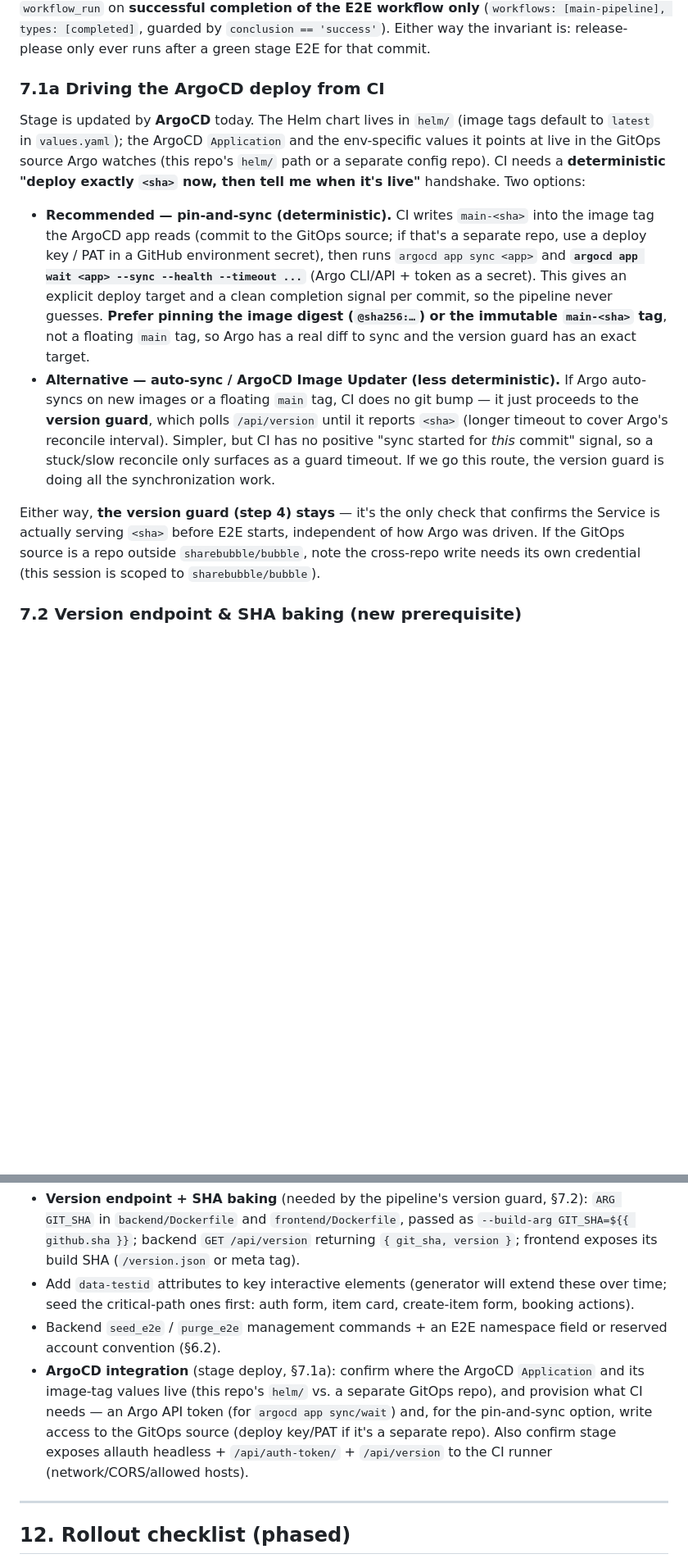
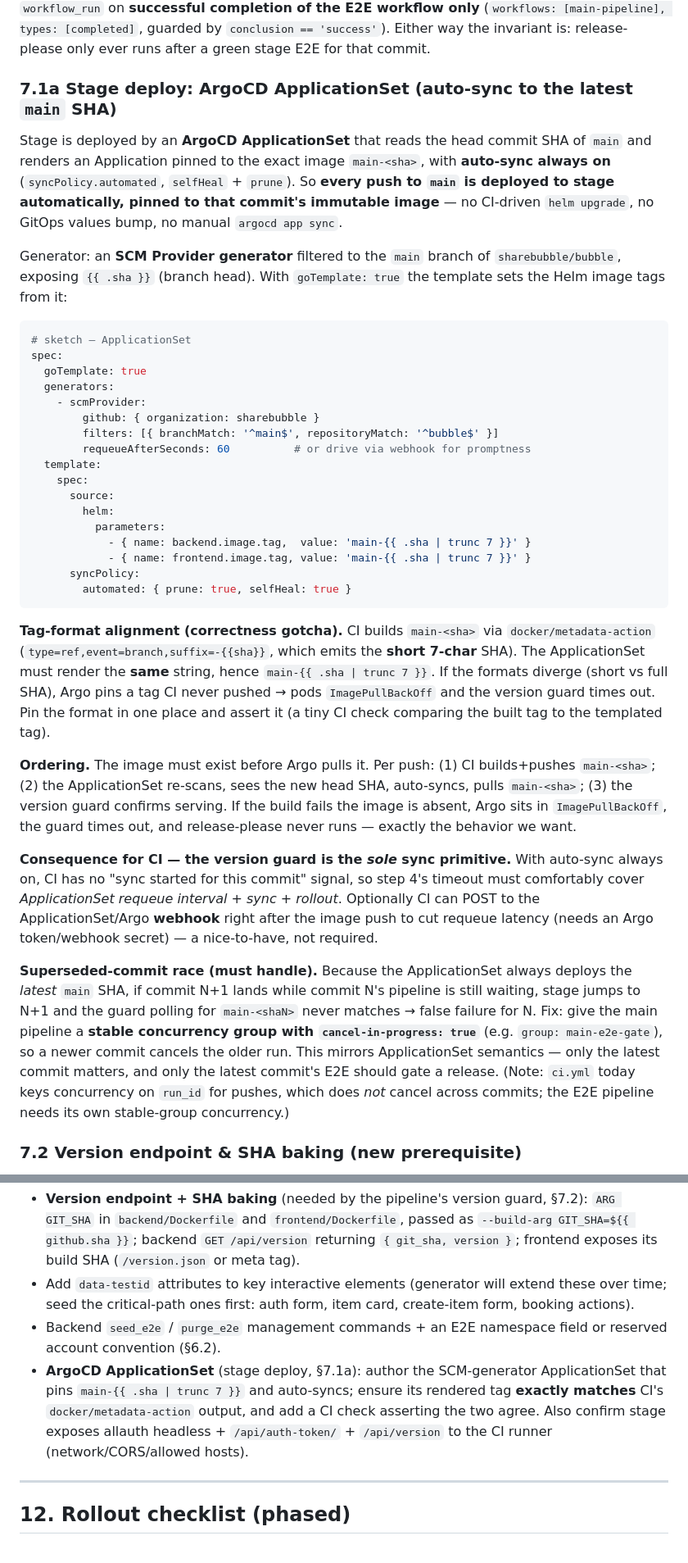
Before and after one commit to sharebubble/bubble, a Markdown page: docs/e2e-testing/plan.md, 2 parts joined by grey strips. Shown at 82% size. Rendered like a GitHub page; blank space fills up the shorter version.

Commit message:
docs(e2e): stage deploy via auto-syncing ArgoCD ApplicationSet
- ApplicationSet reads main head SHA, pins immutable main-<sha> image,
  auto-syncs; CI no longer drives the deploy
- version guard becomes the sole sync primitive (timeout covers
  requeue + sync + rollout)
- handle two gotchas: tag-format alignment (short vs full SHA) with a
  CI assertion, and the superseded-commit race via stable-group
  concurrency + cancel-in-progress
- Argo CI credential now optional (only to poke the refresh webhook)

Co-Authored-By: Claude Opus 4.8 <noreply@anthropic.com>
Claude-Session: https://claude.ai/code/session_01FsbgD8V8Jcm5niETqZKz3o

````diff
--- a/docs/e2e-testing/plan.md
+++ b/docs/e2e-testing/plan.md
@@ -335,34 +334,69 @@ the E2E workflow only** (`workflows: [main-pipeline], types: [completed]`, guard
 `conclusion == 'success'`). Either way the invariant is: release-please only ever
 runs after a green stage E2E for that commit.
 
-### 7.1a Driving the ArgoCD deploy from CI
+### 7.1a Stage deploy: ArgoCD ApplicationSet (auto-sync to the latest `main` SHA)
 
-Stage is updated by **ArgoCD** today. The Helm chart lives in `helm/` (image tags
-default to `latest` in `values.yaml`); the ArgoCD `Application` and the env-specific
-values it points at live in the GitOps source Argo watches (this repo's `helm/` path
-or a separate config repo). CI needs a **deterministic "deploy exactly `<sha>` now,
-then tell me when it's live"** handshake. Two options:
+Stage is deployed by an **ArgoCD ApplicationSet** that reads the head commit SHA of
+`main` and renders an Application pinned to the exact image `main-<sha>`, with
+**auto-sync always on** (`syncPolicy.automated`, `selfHeal` + `prune`). So **every
+push to `main` is deployed to stage automatically, pinned to that commit's immutable
+image** — no CI-driven `helm upgrade`, no GitOps values bump, no manual
+`argocd app sync`.
 
-- **Recommended — pin-and-sync (deterministic).** CI writes `main-<sha>` into the
-  image tag the ArgoCD app reads (commit to the GitOps source; if that's a separate
-  repo, use a deploy key / PAT in a GitHub environment secret), then runs
-  `argocd app sync <app>` and **`argocd app wait <app> --sync --health --timeout ...`**
-  (Argo CLI/API + token as a secret). This gives an explicit deploy target and a clean
-  completion signal per commit, so the pipeline never guesses. **Prefer pinning the
-  image digest (`@sha256:…`) or the immutable `main-<sha>` tag**, not a floating `main`
-  tag, so Argo has a real diff to sync and the version guard has an exact target.
-- **Alternative — auto-sync / ArgoCD Image Updater (less deterministic).** If Argo
-  auto-syncs on new images or a floating `main` tag, CI does no git bump — it just
-  proceeds to the **version guard**, which polls `/api/version` until it reports
-  `<sha>` (longer timeout to cover Argo's reconcile interval). Simpler, but CI has no
-  positive "sync started for *this* commit" signal, so a stuck/slow reconcile only
-  surfaces as a guard timeout. If we go this route, the version guard is doing all the
-  synchronization work.
+Generator: an **SCM Provider generator** filtered to the `main` branch of
+`sharebubble/bubble`, exposing `{{ .sha }}` (branch head). With `goTemplate: true`
+the template sets the Helm image tags from it:
 
-Either way, **the version guard (step 4) stays** — it's the only check that confirms
-the Service is actually serving `<sha>` before E2E starts, independent of how Argo was
-driven. If the GitOps source is a repo outside `sharebubble/bubble`, note the
-cross-repo write needs its own credential (this session is scoped to `sharebubble/bubble`).
+```yaml
+# sketch — ApplicationSet
+spec:
+  goTemplate: true
+  generators:
+    - scmProvider:
+        github: { organization: sharebubble }
+        filters: [{ branchMatch: '^main$', repositoryMatch: '^bubble$' }]
+        requeueAfterSeconds: 60          # or drive via webhook for promptness
+  template:
+    spec:
+      source:
+        helm:
+          parameters:
+            - { name: backend.image.tag,  value: 'main-{{ .sha | trunc 7 }}' }
+            - { name: frontend.image.tag, value: 'main-{{ .sha | trunc 7 }}' }
+      syncPolicy:
+        automated: { prune: true, selfHeal: true }
+```
+
+**Tag-format alignment (correctness gotcha).** CI builds `main-<sha>` via
+`docker/metadata-action` (`type=ref,event=branch,suffix=-{{sha}}`, which emits the
+**short 7-char** SHA). The ApplicationSet must render the **same** string, hence
+`main-{{ .sha | trunc 7 }}`. If the formats diverge (short vs full SHA), Argo pins a
+tag CI never pushed → pods `ImagePullBackOff` and the version guard times out. Pin the
+format in one place and assert it (a tiny CI check comparing the built tag to the
+templated tag).
+
+**Ordering.** The image must exist before Argo pulls it. Per push:
+(1) CI builds+pushes `main-<sha>`; (2) the ApplicationSet re-scans, sees the new head
+SHA, auto-syncs, pulls `main-<sha>`; (3) the version guard confirms serving. If the
+build fails the image is absent, Argo sits in `ImagePullBackOff`, the guard times out,
+and release-please never runs — exactly the behavior we want.
+
+**Consequence for CI — the version guard is the *sole* sync primitive.** With
+auto-sync always on, CI has no "sync started for this commit" signal, so step 4's
+timeout must comfortably cover *ApplicationSet requeue interval + sync + rollout*.
+Optionally CI can POST to the ApplicationSet/Argo **webhook** right after the image
+push to cut requeue latency (needs an Argo token/webhook secret) — a nice-to-have, not
+required.
+
+**Superseded-commit race (must handle).** Because the ApplicationSet always deploys
+the *latest* `main` SHA, if commit N+1 lands while commit N's pipeline is still
+waiting, stage jumps to N+1 and the guard polling for `main-<shaN>` never matches →
+false failure for N. Fix: give the main pipeline a **stable concurrency group with
+`cancel-in-progress: true`** (e.g. `group: main-e2e-gate`), so a newer commit cancels
+the older run. This mirrors ApplicationSet semantics — only the latest commit matters,
+and only the latest commit's E2E should gate a release. (Note: `ci.yml` today keys
+concurrency on `run_id` for pushes, which does *not* cancel across commits; the E2E
+pipeline needs its own stable-group concurrency.)
 
 ### 7.2 Version endpoint & SHA baking (new prerequisite)
 
@@ -448,12 +485,11 @@ Config precedence: env vars → `e2e/.env` (local only, git-ignored) → default
   create-item form, booking actions).
 - Backend `seed_e2e` / `purge_e2e` management commands + an E2E namespace field or
   reserved account convention (§6.2).
-- **ArgoCD integration** (stage deploy, §7.1a): confirm where the ArgoCD `Application`
-  and its image-tag values live (this repo's `helm/` vs. a separate GitOps repo), and
-  provision what CI needs — an Argo API token (for `argocd app sync/wait`) and, for the
-  pin-and-sync option, write access to the GitOps source (deploy key/PAT if it's a
-  separate repo). Also confirm stage exposes allauth headless + `/api/auth-token/` +
-  `/api/version` to the CI runner (network/CORS/allowed hosts).
+- **ArgoCD ApplicationSet** (stage deploy, §7.1a): author the SCM-generator
+  ApplicationSet that pins `main-{{ .sha | trunc 7 }}` and auto-syncs; ensure its
+  rendered tag **exactly matches** CI's `docker/metadata-action` output, and add a CI
+  check asserting the two agree. Also confirm stage exposes allauth headless +
+  `/api/auth-token/` + `/api/version` to the CI runner (network/CORS/allowed hosts).
 
 ---
 
````
Also changed, not shown: other parts of docs/e2e-testing/plan.md (+15 -12 lines).
